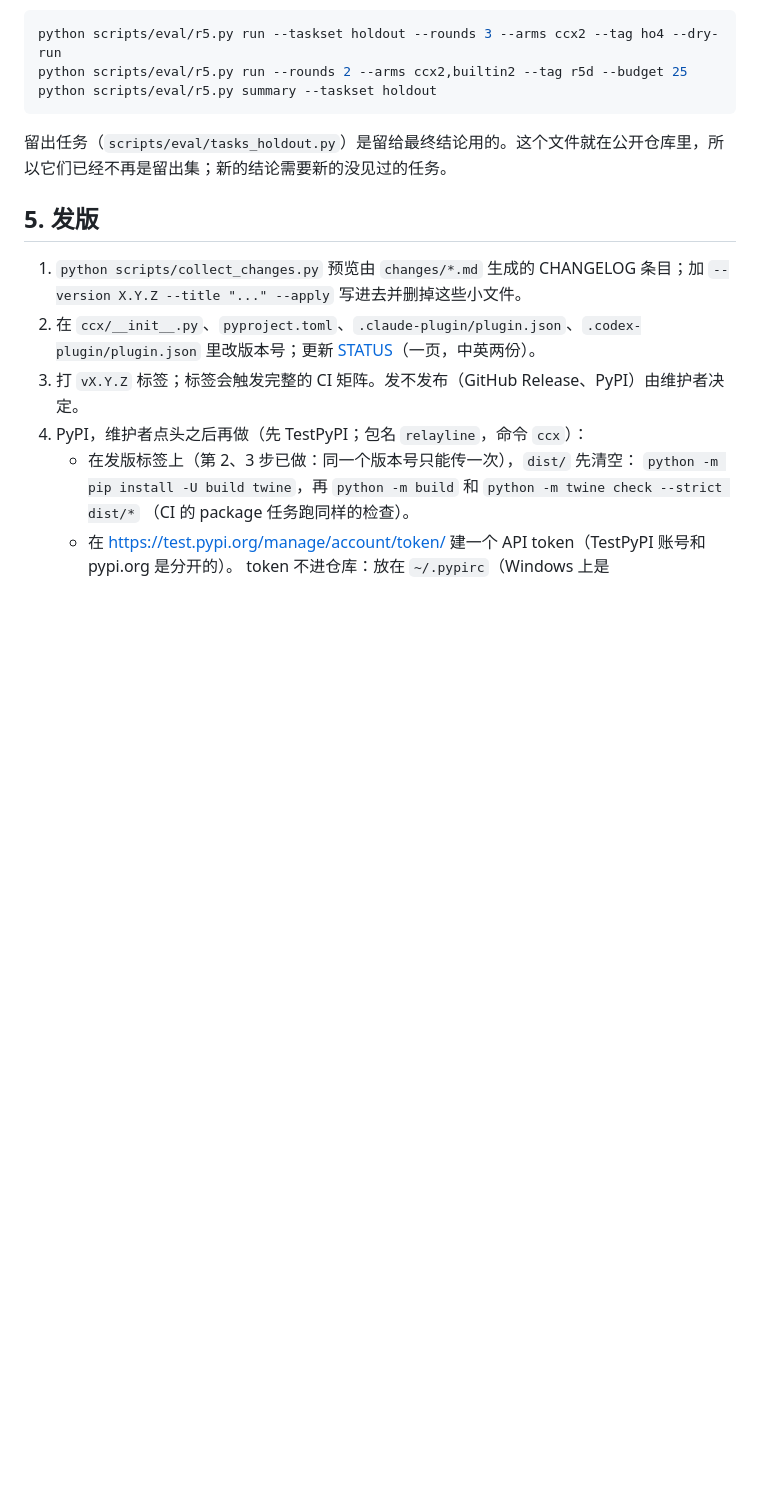
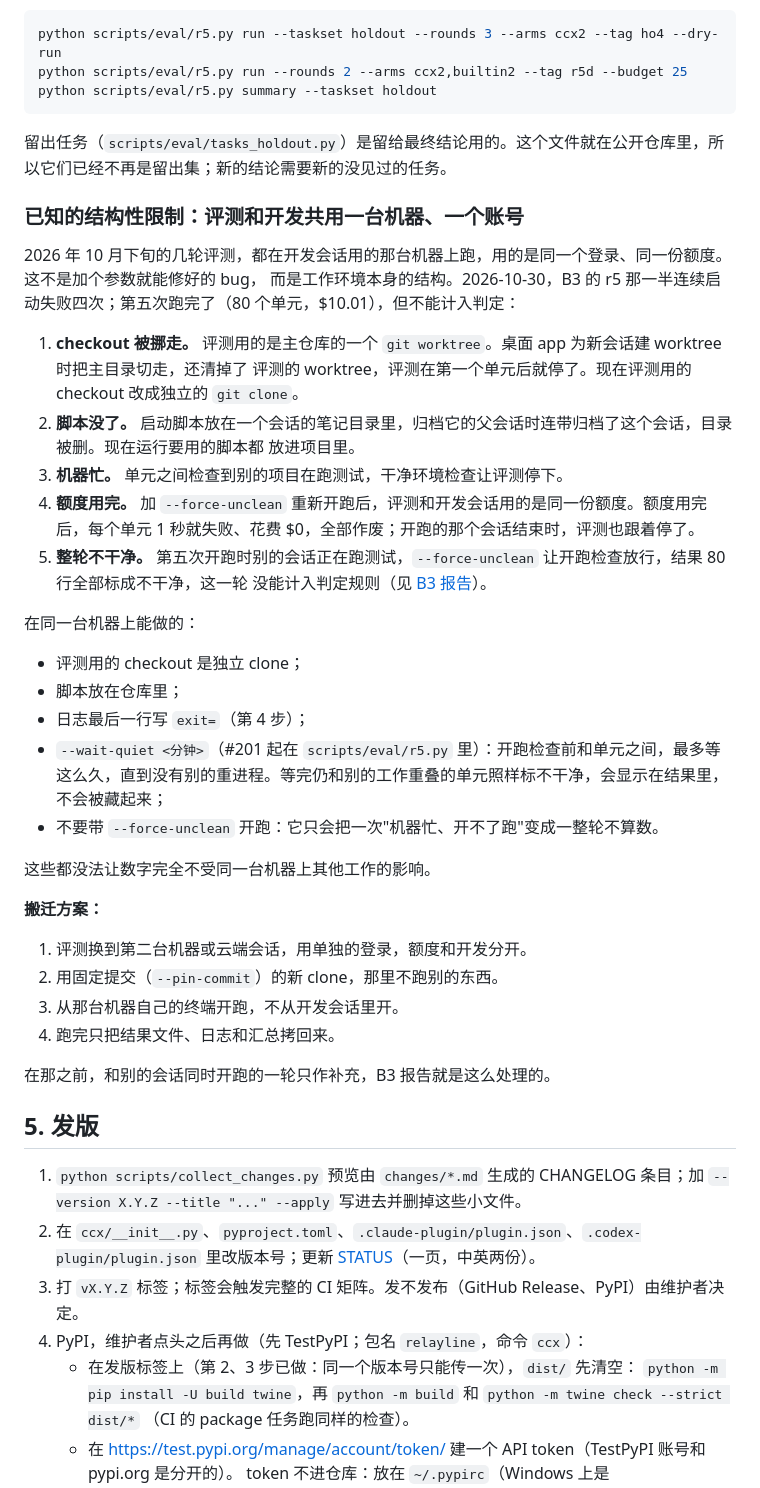
Before and after one commit to SUPERD6/claude-codex-bridge, a Markdown page: docs/maintenance.zh.md, the part around the change. Drawn GitHub-style; blank space fills up the shorter version.

```diff
--- a/docs/maintenance.zh.md
+++ b/docs/maintenance.zh.md
@@ -87,6 +87,40 @@ python scripts/eval/r5.py summary --taskset holdout
 
 留出任务（`scripts/eval/tasks_holdout.py`）是留给最终结论用的。这个文件就在公开仓库里，所以它们已经不再是留出集；新的结论需要新的没见过的任务。
 
+### 已知的结构性限制：评测和开发共用一台机器、一个账号
+
+2026 年 10 月下旬的几轮评测，都在开发会话用的那台机器上跑，用的是同一个登录、同一份额度。这不是加个参数就能修好的 bug，
+而是工作环境本身的结构。2026-10-30，B3 的 r5 那一半连续启动失败四次；第五次跑完了（80 个单元，$10.01），但不能计入判定：
+
+1. **checkout 被挪走。** 评测用的是主仓库的一个 `git worktree`。桌面 app 为新会话建 worktree 时把主目录切走，还清掉了
+   评测的 worktree，评测在第一个单元后就停了。现在评测用的 checkout 改成独立的 `git clone`。
+2. **脚本没了。** 启动脚本放在一个会话的笔记目录里，归档它的父会话时连带归档了这个会话，目录被删。现在运行要用的脚本都
+   放进项目里。
+3. **机器忙。** 单元之间检查到别的项目在跑测试，干净环境检查让评测停下。
+4. **额度用完。** 加 `--force-unclean` 重新开跑后，评测和开发会话用的是同一份额度。额度用完后，每个单元 1 秒就失败、花费
+   $0，全部作废；开跑的那个会话结束时，评测也跟着停了。
+5. **整轮不干净。** 第五次开跑时别的会话正在跑测试，`--force-unclean` 让开跑检查放行，结果 80 行全部标成不干净，这一轮
+   没能计入判定规则（见 [B3 报告](research/2026-10-31-b3-lean-switches.zh.md)）。
+
+在同一台机器上能做的：
+
+- 评测用的 checkout 是独立 clone；
+- 脚本放在仓库里；
+- 日志最后一行写 `exit=`（第 4 步）；
+- `--wait-quiet <分钟>`（#201 起在 `scripts/eval/r5.py` 里）：开跑检查前和单元之间，最多等这么久，直到没有别的重进程。等完仍和别的工作重叠的单元照样标不干净，会显示在结果里，不会被藏起来；
+- 不要带 `--force-unclean` 开跑：它只会把一次"机器忙、开不了跑"变成一整轮不算数。
+
+这些都没法让数字完全不受同一台机器上其他工作的影响。
+
+**搬迁方案：**
+
+1. 评测换到第二台机器或云端会话，用单独的登录，额度和开发分开。
+2. 用固定提交（`--pin-commit`）的新 clone，那里不跑别的东西。
+3. 从那台机器自己的终端开跑，不从开发会话里开。
+4. 跑完只把结果文件、日志和汇总拷回来。
+
+在那之前，和别的会话同时开跑的一轮只作补充，B3 报告就是这么处理的。
+
 ## 5. 发版
 
 1. `python scripts/collect_changes.py` 预览由 `changes/*.md` 生成的 CHANGELOG 条目；加 `--version X.Y.Z --title "..." --apply`
```
Also changed, not shown: changes/204.md (added, +6 -0 lines), docs/maintenance.md (+40 -0 lines).
